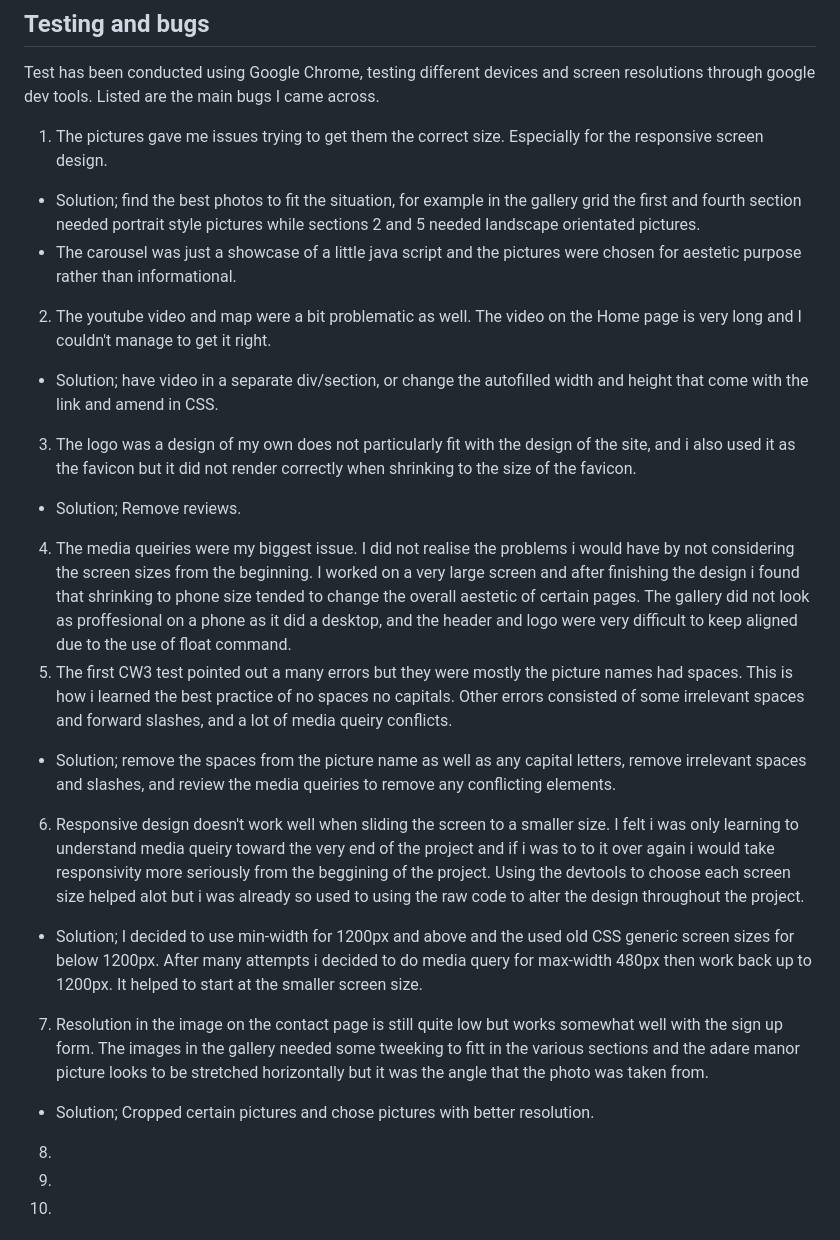
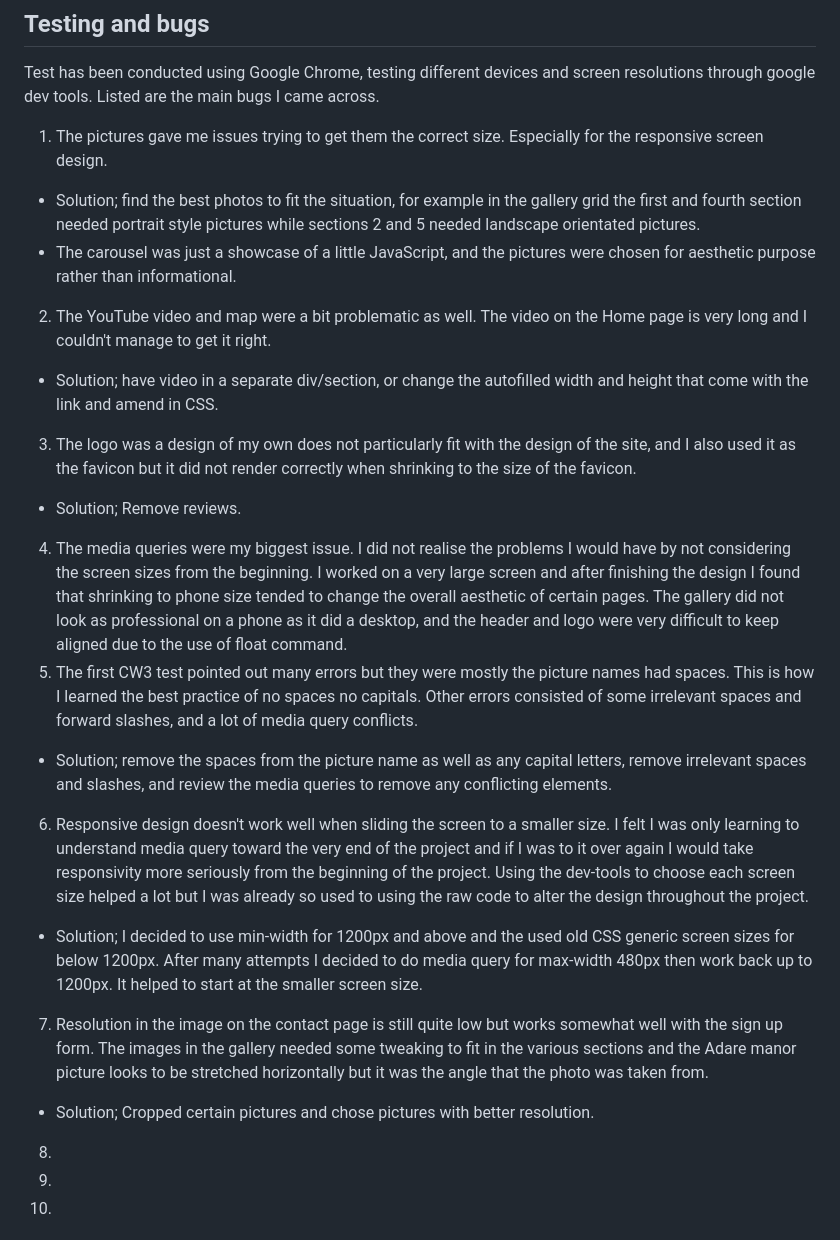
Before and after one commit to Markyjay/RotharRogues, a Markdown page: README.md, the part around the change. Rendered like a GitHub page.

Commit message:
add more information to readme page

```diff
--- a/README.md
+++ b/README.md
@@ -175,19 +175,21 @@ Listed are the main bugs I came across.
 
 1. The pictures gave me issues trying to get them the correct size. Especially for the responsive screen design.
  - Solution; find the best photos to fit the situation, for example in the gallery grid the first and fourth section needed portrait style pictures while sections 2 and 5 needed landscape orientated pictures.
- - The carousel was just a showcase of a little java script and the pictures were chosen for aestetic purpose rather than informational.
-2. The youtube video and map were a bit problematic as well. The video on the Home page is very long and I couldn't manage to get it right.
+ - The carousel was just a showcase of a little JavaScript, and the pictures were chosen for aesthetic purpose rather than informational.
+2. The YouTube video and map were a bit problematic as well. The video on the Home page is very long and I couldn't manage to get it right.
  - Solution; have video in a separate div/section, or change the autofilled width and height that come with the link and amend in CSS.
-3. The logo was a design of my own does not particularly fit with the design of the site, and i also used it as the favicon but it did not render correctly when shrinking to the size of the favicon.
+3. The logo was a design of my own does not particularly fit with the design of the site, and I also used it as the favicon but it did not render correctly when shrinking to the size of the favicon.
  - Solution; Remove reviews.
-4. The media queiries were my biggest issue. I did not realise the problems i would have by not considering the screen sizes from the beginning. I worked on a very large screen and after finishing the design i found that shrinking to phone size tended to change the overall aestetic of certain pages. The gallery did not look as proffesional on a phone as it did a desktop, and the header and logo were very difficult to keep aligned due to the use of float command.
-5. The first CW3 test pointed out a many errors but they were mostly the picture names had spaces. This is how i learned the best practice of no spaces no capitals. Other errors consisted of some irrelevant spaces and forward slashes, and a lot of media queiry conflicts.
- - Solution; remove the spaces from the picture name as well as any capital letters, remove irrelevant spaces and slashes, and review the media queiries to remove any conflicting elements.
-6. Responsive design doesn't work well when sliding the screen to a smaller size. I felt i was only learning to understand media queiry toward the very end of the project and if i was to to it over again i would take responsivity more seriously from the beggining of the project. Using the devtools to choose each screen size helped alot but i was already so used to using the raw code to alter the design throughout the project.
+4. The media queries were my biggest issue. I did not realise the problems I would have by not considering the screen sizes from the beginning. I worked on a very large screen and after finishing the design I found that shrinking to phone size tended to change the overall aesthetic of certain pages. The gallery did not look as professional on a phone as it did a desktop, and the header and logo were very difficult to keep aligned due to the use of float command.
+5. The first CW3 test pointed out many errors but they were mostly the picture names had spaces. This is how I learned the best practice of no spaces no capitals. Other errors consisted of some irrelevant spaces and forward slashes, and a lot of media query conflicts.
+ - Solution; remove the spaces from the picture name as well as any capital letters, remove irrelevant spaces and slashes, and review the media queries to remove any conflicting elements.
+6. Responsive design doesn't work well when sliding the screen to a smaller size. I felt I was only learning to understand media query toward the very end of the project and if I was to it over again I would take responsivity more seriously from the beginning of the project. Using the dev-tools to choose each screen size helped a lot but I was already so used to using the raw code to alter the design throughout the project.
  - Solution; I decided to use min-width for 1200px and above and the used old CSS generic screen sizes for below 1200px.
- After many attempts i decided to do media query for max-width 480px then work back up to 1200px. It helped to start at the smaller screen size.
-7. Resolution in the image on the contact page is still quite low but works somewhat well with the sign up form. The images in the gallery needed some tweeking to fitt in the various sections and the adare manor picture looks to be stretched horizontally but it was the angle that the photo was taken from.
+ After many attempts I decided to do media query for max-width 480px then work back up to 1200px. It helped to start at the smaller screen size.
+7. Resolution in the image on the contact page is still quite low but works somewhat well with the sign up form. The images in the gallery needed some tweaking to fit in the various sections and the Adare manor picture looks to be stretched horizontally but it was the angle that the photo was taken from.
  - Solution; Cropped certain pictures and chose pictures with better resolution.
+
+
 8.
 
 9.
```
